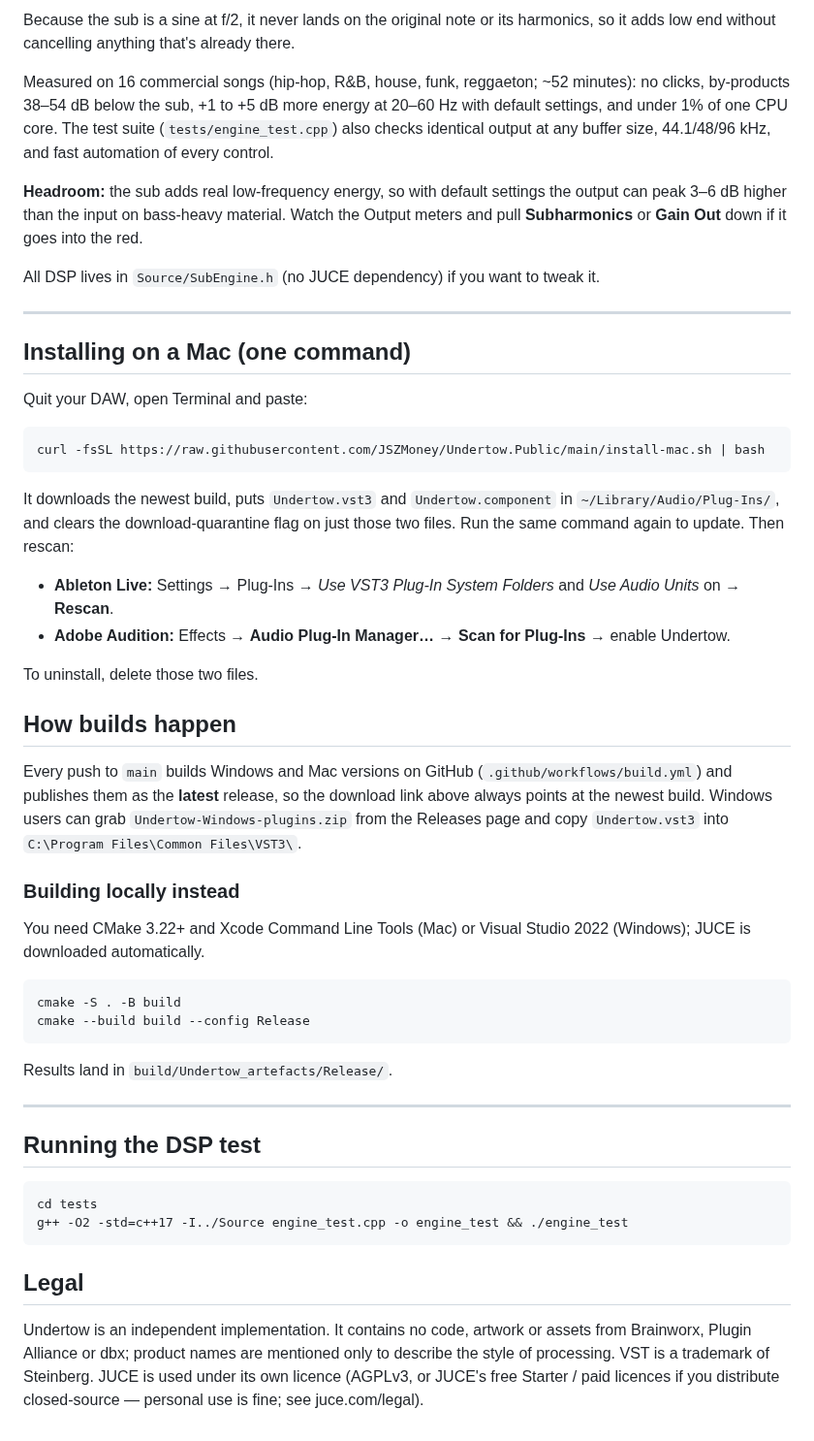
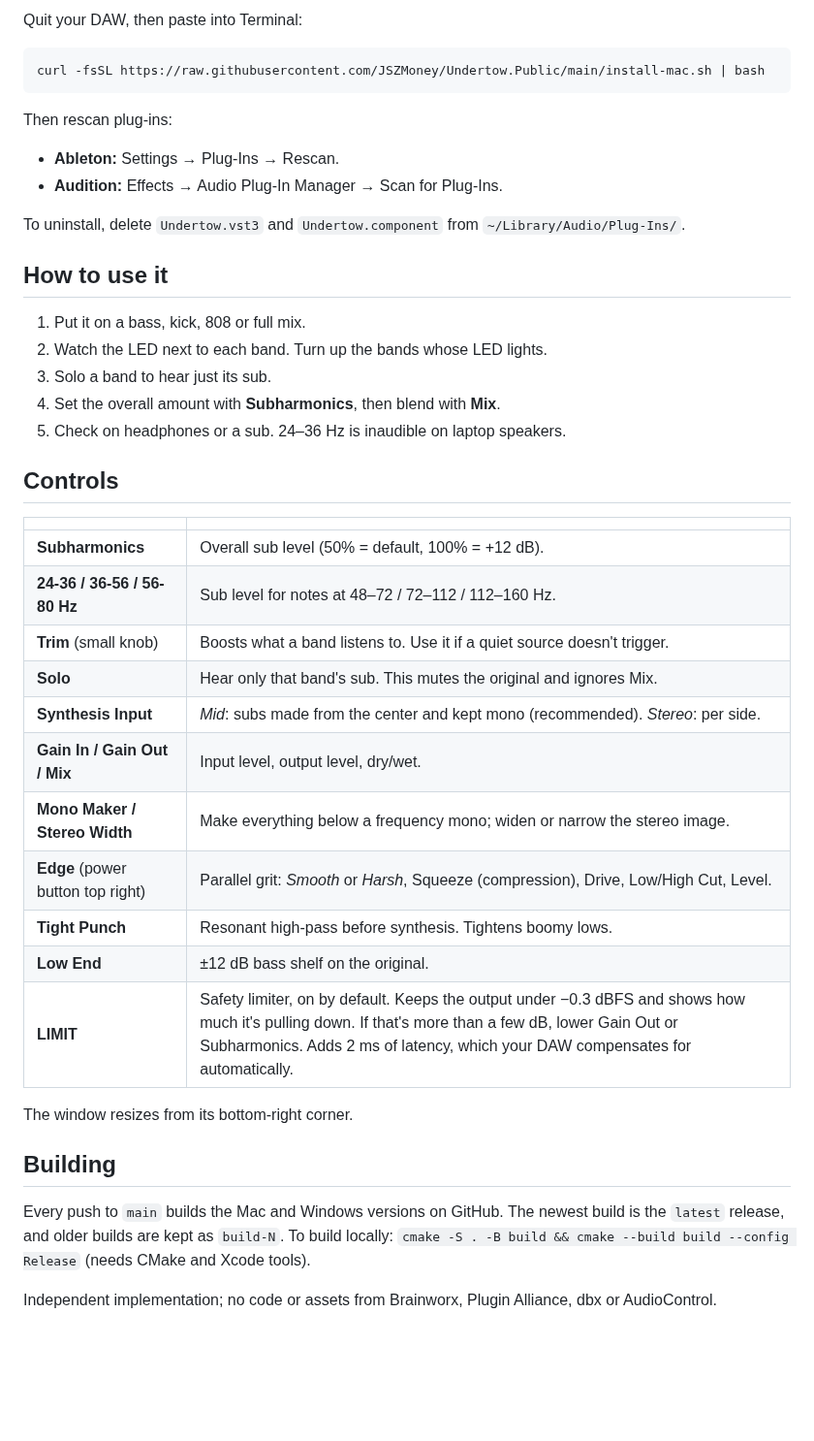
Before and after one commit to JSZMoney/Undertow.Public, a Markdown page: README.md, the part around one of its changes. Shown at 97% size. Drawn GitHub-style; blank space fills up the shorter version.

````diff
--- a/README.md
+++ b/README.md
@@ -89,61 +10,46 @@ out instead of producing a wrong-pitch tone.
-Because the sub is a sine at f/2, it never lands on the original note or its harmonics, so it
-adds low end without cancelling anything that's already there.
-
-Measured on 16 commercial songs (hip-hop, R&B, house, funk, reggaeton; ~52 minutes): no clicks,
-by-products 38–54 dB below the sub, +1 to +5 dB more energy at 20–60 Hz with default settings,
-and under 1% of one CPU core. The test suite (`tests/engine_test.cpp`) also checks identical
-output at any buffer size, 44.1/48/96 kHz, and fast automation of every control.
-
-**Headroom:** the sub adds real low-frequency energy, so with default settings the output can
-peak 3–6 dB higher than the input on bass-heavy material. Watch the Output meters and pull
-**Subharmonics** or **Gain Out** down if it goes into the red.
-
-All DSP lives in `Source/SubEngine.h` (no JUCE dependency) if you want to tweak it.
-
----
-
-## Installing on a Mac (one command)
-
-Quit your DAW, open Terminal and paste:
+Quit your DAW, then paste into Terminal:
 
 ```
 curl -fsSL https://raw.githubusercontent.com/JSZMoney/Undertow.Public/main/install-mac.sh | bash
 ```
 
-It downloads the newest build, puts `Undertow.vst3` and `Undertow.component` in
-`~/Library/Audio/Plug-Ins/`, and clears the download-quarantine flag on just those two files.
-Run the same command again to update. Then rescan:
+Then rescan plug-ins:
 
-- **Ableton Live:** Settings → Plug-Ins → *Use VST3 Plug-In System Folders* and *Use Audio Units* on → **Rescan**.
-- **Adobe Audition:** Effects → **Audio Plug-In Manager…** → **Scan for Plug-Ins** → enable Undertow.
+- **Ableton:** Settings → Plug-Ins → Rescan.
+- **Audition:** Effects → Audio Plug-In Manager → Scan for Plug-Ins.
 
-To uninstall, delete those two files.
+To uninstall, delete `Undertow.vst3` and `Undertow.component` from `~/Library/Audio/Plug-Ins/`.
 
-## How builds happen
+## How to use it
 
-Every push to `main` builds Windows and Mac versions on GitHub (`.github/workflows/build.yml`)
-and publishes them as the **latest** release, so the download link above always points at the
-newest build. Windows users can grab `Undertow-Windows-plugins.zip` from the Releases page and
-copy `Undertow.vst3` into `C:\Program Files\Common Files\VST3\`.
+1. Put it on a bass, kick, 808 or full mix.
+2. Watch the LED next to each band. Turn up the bands whose LED lights.
+3. Solo a band to hear just its sub.
+4. Set the overall amount with **Subharmonics**, then blend with **Mix**.
+5. Check on headphones or a sub. 24–36 Hz is inaudible on laptop speakers.
 
-### Building locally instead
-You need CMake 3.22+ and Xcode Command Line Tools (Mac) or Visual Studio 2022 (Windows);
-JUCE is downloaded automatically.
-```
-cmake -S . -B build
-cmake --build build --config Release
-```
-Results land in `build/Undertow_artefacts/Release/`.
+## Controls
 
----
+| | |
+|---|---|
+| **Subharmonics** | Overall sub level (50% = default, 100% = +12 dB). |
+| **24-36 / 36-56 / 56-80 Hz** | Sub level for notes at 48–72 / 72–112 / 112–160 Hz. |
+| **Trim** (small knob) | Boosts what a band listens to. Use it if a quiet source doesn't trigger. |
+| **Solo** | Hear only that band's sub. This mutes the original and ignores Mix. |
+| **Synthesis Input** | *Mid*: subs made from the center and kept mono (recommended). *Stereo*: per side. |
+| **Gain In / Gain Out / Mix** | Input level, output level, dry/wet. |
+| **Mono Maker / Stereo Width** | Make everything below a frequency mono; widen or narrow the stereo image. |
+| **Edge** (power button top right) | Parallel grit: *Smooth* or *Harsh*, Squeeze (compression), Drive, Low/High Cut, Level. |
+| **Tight Punch** | Resonant high-pass before synthesis. Tightens boomy lows. |
+| **Low End** | ±12 dB bass shelf on the original. |
+| **LIMIT** | Safety limiter, on by default. Keeps the output under −0.3 dBFS and shows how much it's pulling down. If that's more than a few dB, lower Gain Out or Subharmonics. Adds 2 ms of latency, which your DAW compensates for automatically. |
 
-## Running the DSP test
-```
-cd tests
-g++ -O2 -std=c++17 -I../Source engine_test.cpp -o engine_test && ./engine_test
-```
+The window resizes from its bottom-right corner.
 
-## Legal
-Undertow is an independent implementation. It contains no code, artwork or assets from Brainworx,
-Plugin Alliance or dbx; product names are mentioned only to describe the style of processing.
-VST is a trademark of Steinberg. JUCE is used under its own licence (AGPLv3, or JUCE's free Starter / paid licences if you distribute closed-source — personal use is fine; see juce.com/legal).
+## Building
+
+Every push to `main` builds the Mac and Windows versions on GitHub. The newest build is the
+`latest` release, and older builds are kept as `build-N`. To build locally:
+`cmake -S . -B build && cmake --build build --config Release` (needs CMake and Xcode tools).
+
+Independent implementation; no code or assets from Brainworx, Plugin Alliance, dbx or AudioControl.
````
Also changed, not shown: other parts of README.md (+5 -84 lines), docs/undertow_ui.png, 4 other files.
